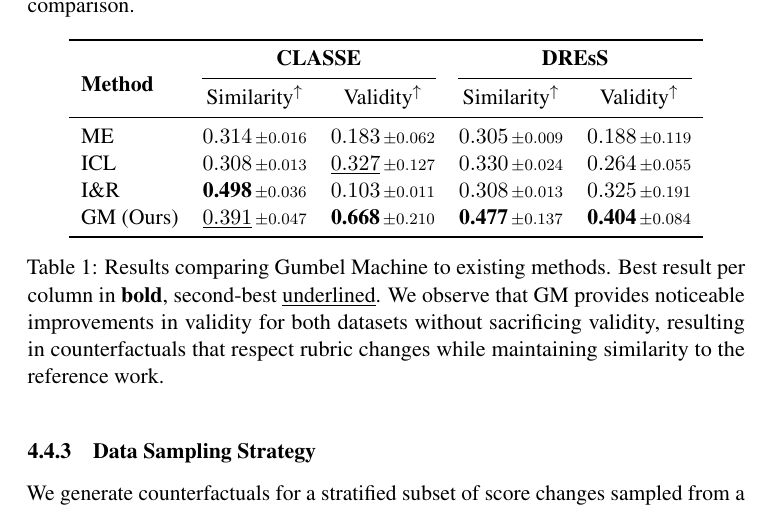
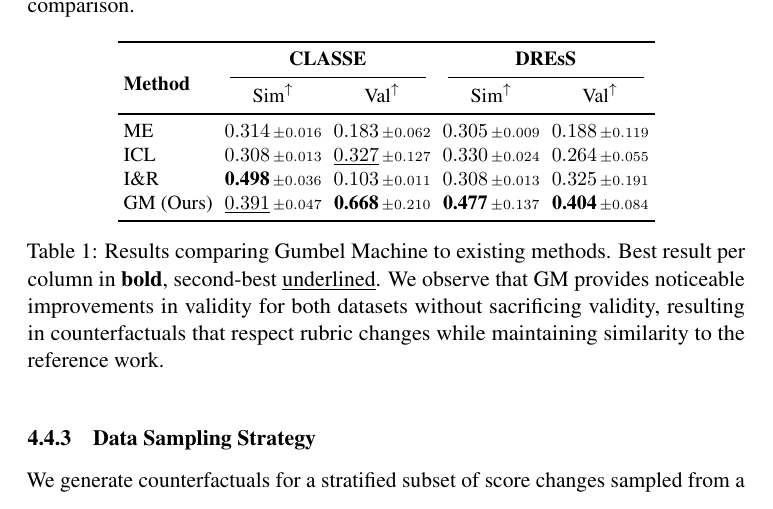
Before and after one commit to wmcnicho/gumbel_aaai_overleaf, a LaTeX paper (latex/acl_latex.tex): part of page 12 of 31, cut so that both start at the same text. Compiled offline with pdfLaTeX; a LaTeX package or settings file that is missing is left out.

Commit message:
Make Table 1 single-column
Switch tab:llama_results from table* to table to fit a single column.
Add \small, tighten \tabcolsep to 3pt, and shorten the metric headers
from Similarity/Validity back to Sim/Val so the four numeric columns
fit within the column width.

Co-Authored-By: Claude Opus 4.7 <noreply@anthropic.com>

```diff
--- a/latex/acl_latex.tex
+++ b/latex/acl_latex.tex
@@ -445,13 +445,15 @@ We evaluate across a range of LLMs spanning two open-weight families (Llama, Qwe
 % %a Mixture-of-Experts (MoE) model with 109B total parameters and sparse expert activation
 % \cite{meta2024llama4}.
 
-\begin{table*}[h!t]
+\begin{table}[h!t]
 \centering
+\small
+\setlength{\tabcolsep}{3pt}
 \begin{tabular}{l  cc  cc}
 \toprule
 & \multicolumn{2}{c}{\textbf{CLASSE}} & \multicolumn{2}{c}{\textbf{DREsS}} \\
 \cmidrule(lr){2-3} \cmidrule(lr){4-5}
-\multirow{-2}{*}{\textbf{Method}} & $\text{Similarity}^\uparrow$ & $\text{Validity}^\uparrow$ & $\text{Similarity}^\uparrow$ & $\text{Validity}^\uparrow$ \\
+\multirow{-2}{*}{\textbf{Method}} & $\text{Sim}^\uparrow$ & $\text{Val}^\uparrow$ & $\text{Sim}^\uparrow$ & $\text{Val}^\uparrow$ \\
 \midrule
 ME %Minimal-Edit
     & $0.314\std{0.016}$ & $0.183\std{0.062}$
@@ -487,7 +489,7 @@ GM (Ours)
 \end{tabular}
 \caption{Results comparing Gumbel Machine to existing methods. Best result per column in \textbf{bold}, second-best \underline{underlined}. We observe that GM provides noticeable improvements in validity for both datasets without sacrificing validity, resulting in counterfactuals that respect rubric changes while maintaining similarity to the reference work. }
 \label{tab:llama_results}
-\end{table*}
+\end{table}
 
 \subsubsection{Data Sampling Strategy}
 
```
